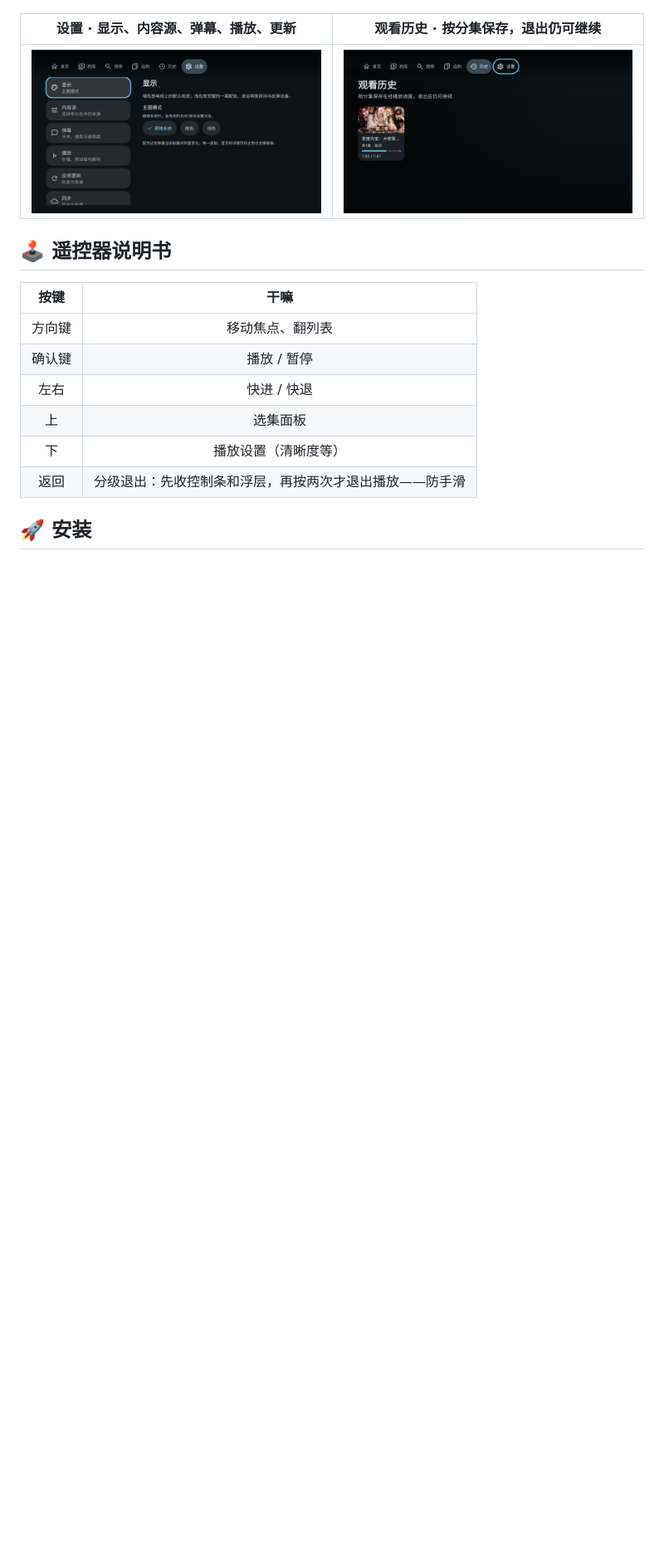
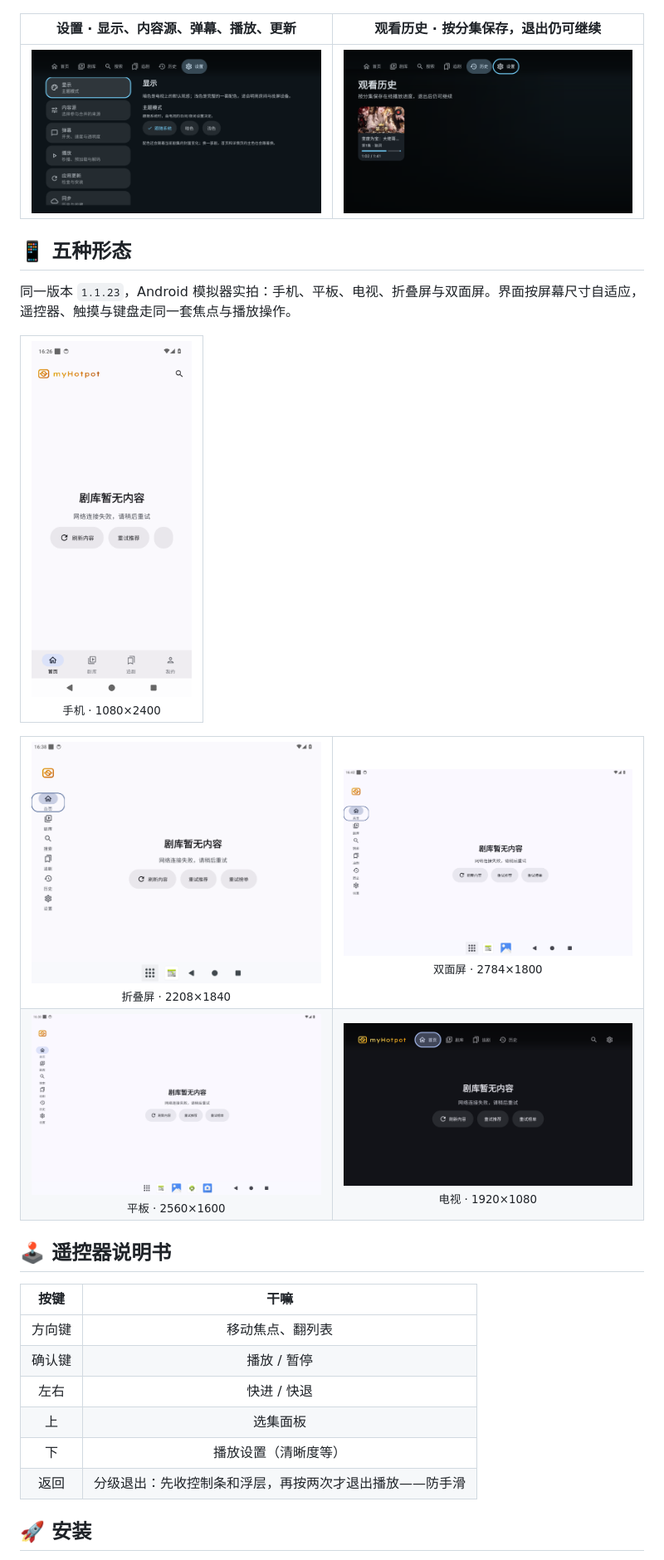
Before and after one commit to mytv-android/myHotpot, a Markdown page: README.md, the part around one of its changes. Shown at 83% size. Rendered like a GitHub page; pictures changed too: screenshots/dualscreen.png (added), screenshots/fold.png (added), screenshots/phone.png (added); blank space fills up the shorter version.

Commit message:
docs: README 补手机/平板/折叠屏/双面屏实拍截图
Co-Authored-By: Claude Sonnet 5 <noreply@anthropic.com>

```diff
--- a/README.md
+++ b/README.md
@@ -44,6 +44,27 @@
 | 设置 · 显示、内容源、弹幕、播放、更新 | 观看历史 · 按分集保存，退出仍可继续 |
 | :-: | :-: |
 | ![设置](screenshots/07-settings.png) | ![观看历史](screenshots/08-history.png) |
+
+## 📱 五种形态
+
+同一版本 `1.1.23`，Android 模拟器实拍：手机、平板、电视、折叠屏与双面屏。界面按屏幕尺寸自适应，遥控器、触摸与键盘走同一套焦点与播放操作。
+
+<table>
+  <tr>
+    <td align="center"><img src="screenshots/phone.png" height="430" alt="myHotpot 手机"/><br/><sub>手机 · 1080×2400</sub></td>
+  </tr>
+</table>
+
+<table>
+  <tr>
+    <td align="center" width="50%"><img src="screenshots/fold.png" width="430" alt="myHotpot 折叠屏"/><br/><sub>折叠屏 · 2208×1840</sub></td>
+    <td align="center" width="50%"><img src="screenshots/dualscreen.png" width="520" alt="myHotpot 双面屏"/><br/><sub>双面屏 · 2784×1800</sub></td>
+  </tr>
+  <tr>
+    <td align="center"><img src="screenshots/tablet.png" width="380" alt="myHotpot 平板"/><br/><sub>平板 · 2560×1600</sub></td>
+    <td align="center"><img src="screenshots/tv.png" width="430" alt="myHotpot 电视"/><br/><sub>电视 · 1920×1080</sub></td>
+  </tr>
+</table>
 
 ## 🕹 遥控器说明书
 
```
Also changed, not shown: other parts of README.md (+2 -2 lines).
